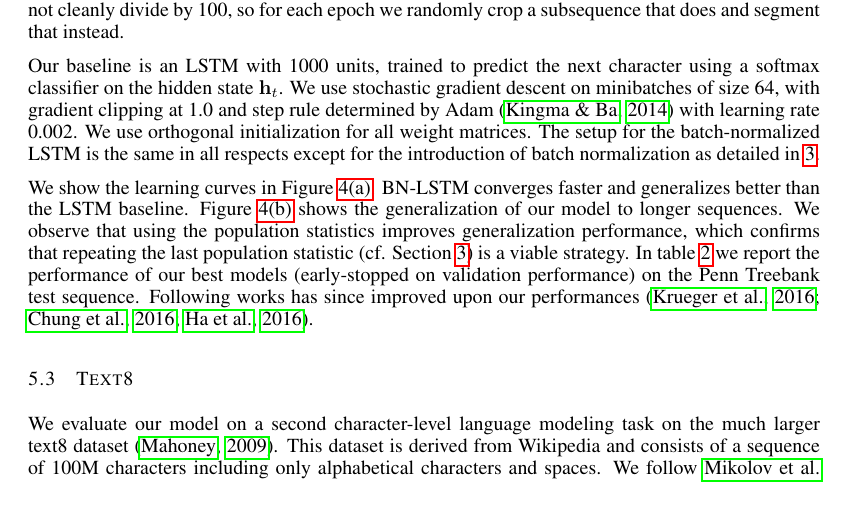
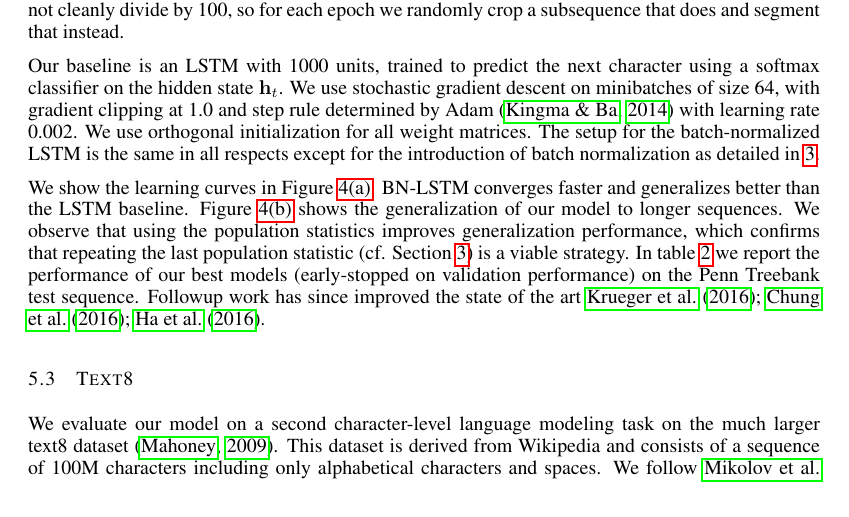
Before and after one commit to cooijmanstim/recurrent-batch-normalization, a LaTeX paper (paper/index.tex): part of page 7 of 12, cut so that both start at the same text. Compiled offline with pdfLaTeX.

Commit message:
rephrase

```diff
--- a/paper/index.tex
+++ b/paper/index.tex
@@ -462,8 +462,8 @@ We observe that using the population statistics improves generalization performa
 which confirms that repeating the last population statistic (cf. Section~\ref{sec:recurrent-batch-normalization})
 is a viable strategy.
 In table~\ref{tab:ptb_test} we report the performance of our best models (early-stopped on validation performance)
-on the Penn Treebank test sequence. % and compare them to previous work.
-Following works has since improved upon our performances~\citep{krueger2016zoneout,chung2016hierarchical,ha2016hypernetworks}.
+on the Penn Treebank test sequence.
+Followup work has since improved the state of the art~\citet{krueger2016zoneout,chung2016hierarchical,ha2016hypernetworks}.
 
 \subsection{Text8}
 
```
